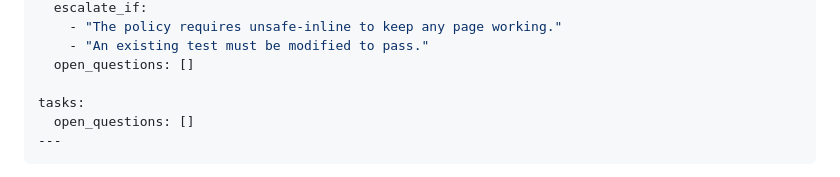
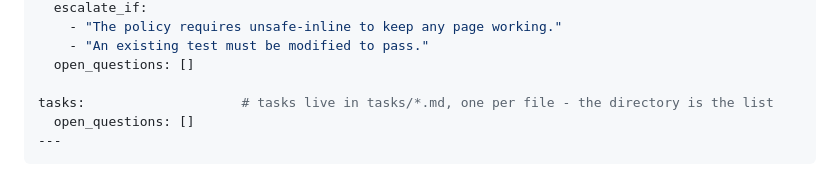
Before and after one commit to magnus-tornvall/agent-tools, a Markdown page: skills/mise-en-place/SKILL.md, the part around the change. GitHub-like rendering.

Commit message:
docs(mvc): note in the example that tasks/ is the task list

````diff
--- a/skills/mise-en-place/SKILL.md
+++ b/skills/mise-en-place/SKILL.md
@@ -311,7 +311,7 @@ plan:
     - "An existing test must be modified to pass."
   open_questions: []
 
-tasks:
+tasks:                    # tasks live in tasks/*.md, one per file - the directory is the list
   open_questions: []
 ---
 ```
````
